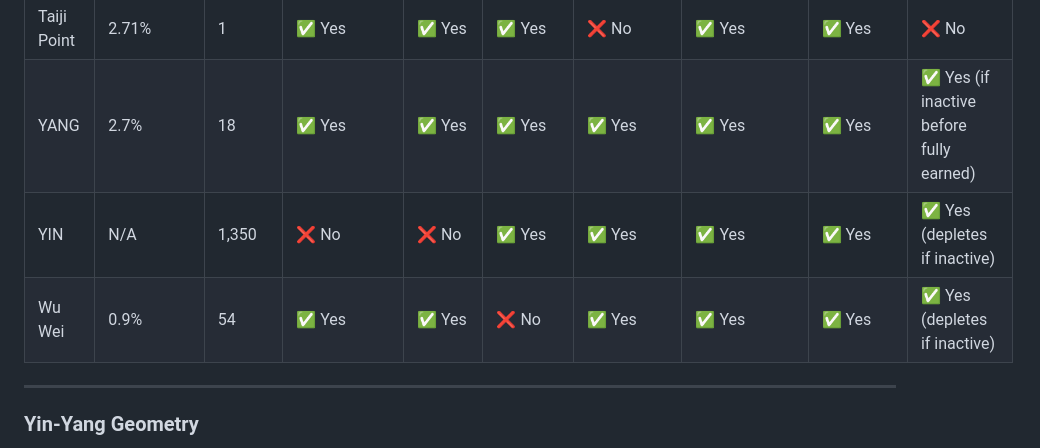
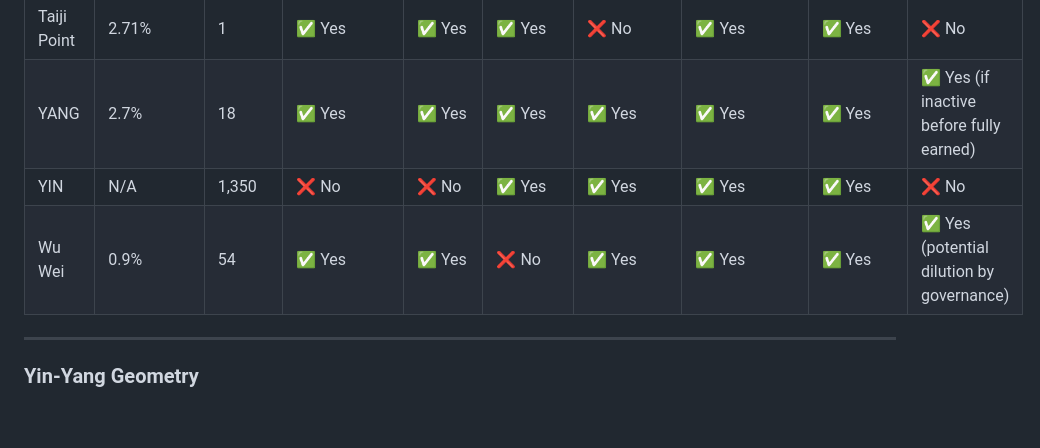
Before and after one commit to Circaevum/circaevum-dao-phase-1, a Markdown page: README.md, the part around the change. GitHub-like rendering; blank space fills up the shorter version.

Commit message:
Correct table

```diff
--- a/README.md
+++ b/README.md
@@ -67,8 +67,8 @@ While this technical implementation provides the foundation for the governance s
 |-------------------------------------|----------------|--------------------|-------------|---------|-----------------|----------------------|---------------|-----------|------------------------------------------|
 | Taiji Point                         | 2.71%          | 1                  | ✅ Yes      | ✅ Yes  | ✅ Yes          | ❌ No                | ✅ Yes        | ✅ Yes    | ❌ No                                   |
 | YANG                                | 2.7%           | 18                 | ✅ Yes      | ✅ Yes  | ✅ Yes          | ✅ Yes               | ✅ Yes        | ✅ Yes    | ✅ Yes (if inactive before fully earned) |
-| YIN                                 | N/A            | 1,350              | ❌ No       | ❌ No   | ✅ Yes          | ✅ Yes               | ✅ Yes        | ✅ Yes    | ✅ Yes (depletes if inactive)            |
-| Wu Wei                              | 0.9%           | 54                 | ✅ Yes      | ✅ Yes  | ❌ No           | ✅ Yes               | ✅ Yes        | ✅ Yes    | ✅ Yes (depletes if inactive)            |
+| YIN                                 | N/A            | 1,350              | ❌ No       | ❌ No   | ✅ Yes          | ✅ Yes               | ✅ Yes        | ✅ Yes    | ❌ No                                    |
+| Wu Wei                              | 0.9%           | 54                 | ✅ Yes      | ✅ Yes  | ❌ No           | ✅ Yes               | ✅ Yes        | ✅ Yes    | ✅ Yes (potential dilution by governance)|
 ---
 
 ### Yin-Yang Geometry
```
